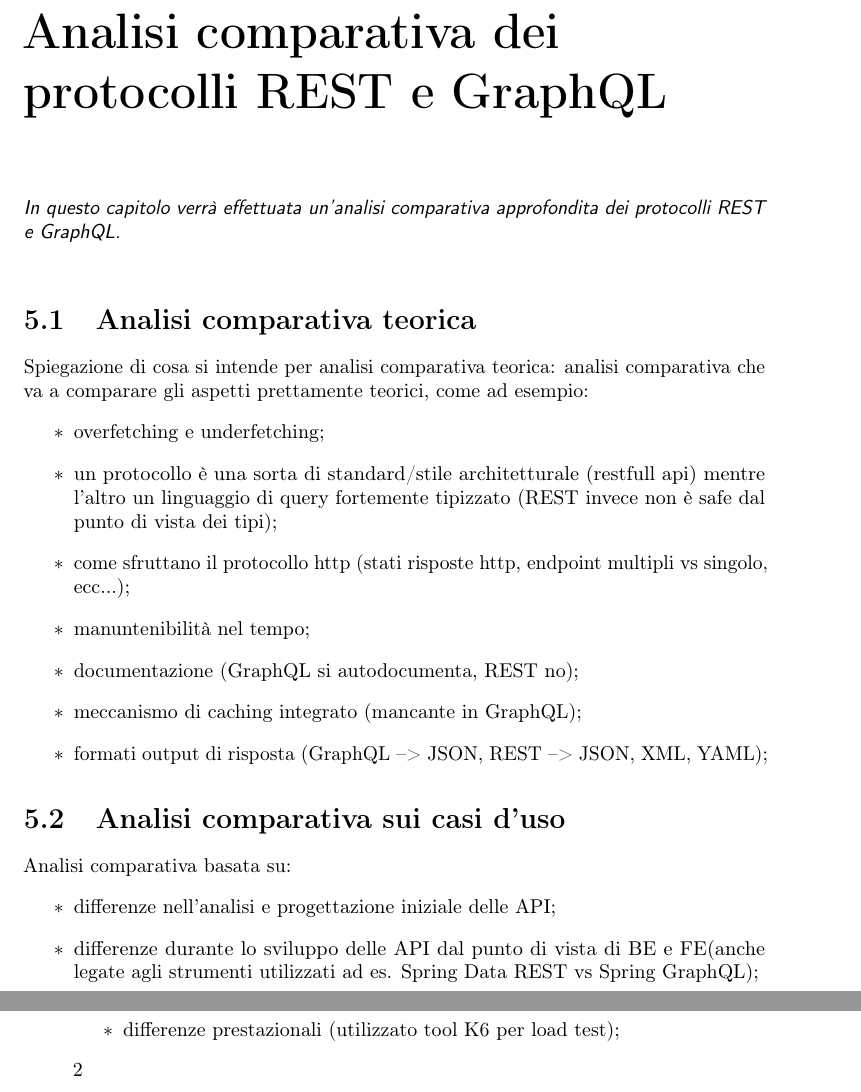
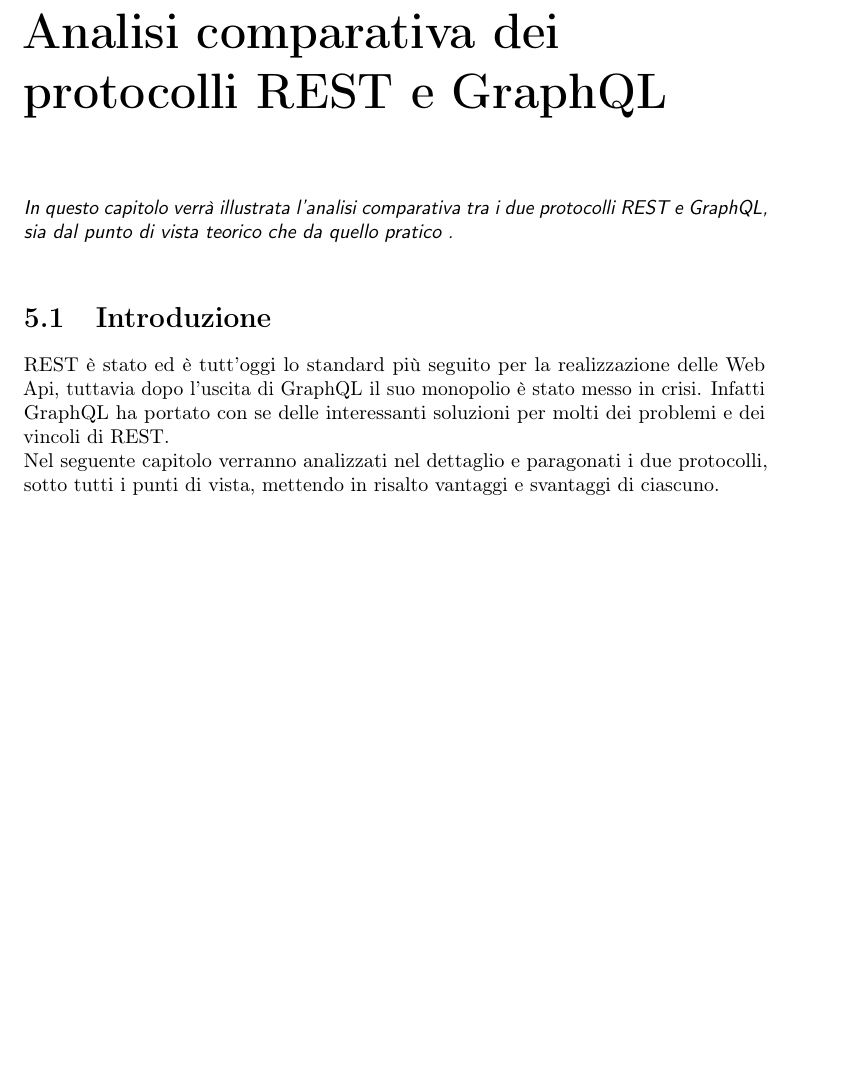
Before and after one commit to fedemarchits/REST-vs-GraphQL-Thesis, a LaTeX thesis (tesi.tex, which reads capitoli/capitolo-5.tex): two parts of pages 41 and 42 of 51 before the commit and part of page 43 of 53 after it, the two joined at a grey line, cut so that both start at the same text, the shorter picture padded with empty space. Compiled offline with pdfLaTeX.

Commit message:
Inizio parte analisi comparativa

```diff
--- a/capitoli/capitolo-5.tex
+++ b/capitoli/capitolo-5.tex
@@ -6,26 +6,34 @@
 \chapter{Analisi comparativa dei protocolli REST e GraphQL}
 \label{cap:analisi-comparativa}
 %**************************************************************
+\intro{In questo capitolo verrà illustrata l'analisi comparativa tra i due protocolli REST e GraphQL, sia dal punto di vista teorico che da quello pratico .}\\
+%**************************************************************
+%\section{Analisi comparativa teorica}
+%\label{sec:analisi-comparativa-teorica}
+%Per analisi comparativa teoria s'intende tutti quegli aspetti che differenziano i due protocolli GraphQL e REST
+\section{Introduzione}
+REST è stato ed è tutt'oggi lo standard più seguito per la realizzazione delle Web Api, tuttavia dopo l'uscita di GraphQL il suo monopolio è stato messo in crisi. Infatti GraphQL ha portato con se delle interessanti soluzioni per molti dei problemi e dei vincoli di REST.\\
+Nel seguente capitolo verranno analizzati nel dettaglio e paragonati i due protocolli, sotto tutti i punti di vista, mettendo in risalto vantaggi e svantaggi di ciascuno.
 
-\intro{In questo capitolo verrà effettuata un'analisi comparativa approfondita dei protocolli REST e GraphQL.}\\
 
-%**************************************************************
-\section{Analisi comparativa teorica}
-% \label{sec:tecnologie-strumenti}
-Spiegazione di cosa si intende per analisi comparativa teorica: analisi comparativa che va a comparare gli aspetti prettamente teorici, come ad esempio:
-\begin{itemize}
-  \item overfetching e underfetching;
-  \item un protocollo è una sorta di standard/stile architetturale (restfull api)     mentre l'altro un linguaggio di query fortemente tipizzato (REST invece non è safe dal punto di vista dei tipi);
-  \item come sfruttano il protocollo http (stati risposte http, endpoint multipli vs singolo, ecc...);
-  \item manuntenibilità nel tempo;
-  \item documentazione (GraphQL si autodocumenta, REST no);
-  \item meccanismo di caching integrato (mancante in GraphQL);
-  \item formati output di risposta (GraphQL --> JSON, REST --> JSON, XML, YAML);
-\end{itemize}
-\section{Analisi comparativa sui casi d'uso}
-Analisi comparativa basata su:
-\begin{itemize}
-  \item differenze nell'analisi e progettazione iniziale delle API;
-  \item differenze durante lo sviluppo delle API dal punto di vista di BE e FE(anche legate agli strumenti utilizzati ad es. Spring Data REST vs Spring GraphQL);
-  \item differenze prestazionali (utilizzato tool K6 per load test);
-\end{itemize}2
+
+
+
+
+% Spiegazione di cosa si intende per analisi comparativa teorica: analisi % comparativa che va a comparare gli aspetti prettamente teorici, come ad esempio:
+% \begin{itemize}
+%  \item overfetching e underfetching;
+%  \item un protocollo è una sorta di standard/stile architetturale (restfull api)     mentre l'altro un linguaggio di query fortemente tipizzato (REST invece non è safe dal punto di vista dei tipi);
+%  \item come sfruttano il protocollo http (stati risposte http, endpoint multipli vs singolo, ecc...);
+%  \item manuntenibilità nel tempo;
+%  \item documentazione (GraphQL si autodocumenta, REST no);
+%  \item meccanismo di caching integrato (mancante in GraphQL);
+%  \item formati output di risposta (GraphQL --> JSON, REST --> JSON, XML, YAML);
+% \end{itemize}
+% \section{Analisi comparativa sui casi d'uso}
+% Analisi comparativa basata su:
+% \begin{itemize}
+%  \item differenze nell'analisi e progettazione iniziale delle API;
+%  \item differenze durante lo sviluppo delle API dal punto di vista di BE e FE(anche legate agli strumenti utilizzati ad es. Spring Data REST vs Spring GraphQL);
+%  \item differenze prestazionali (utilizzato tool K6 per load test);
+% \end{itemize}2
```
Also changed, not shown: capitoli/capitolo-4.tex (+19 -4 lines), immagini/EmployeeController.png, tesi.pdf, 8 other files.
